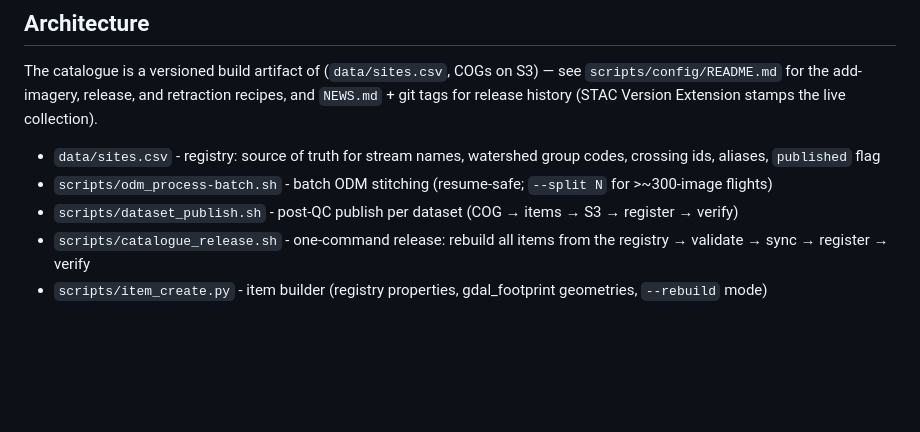
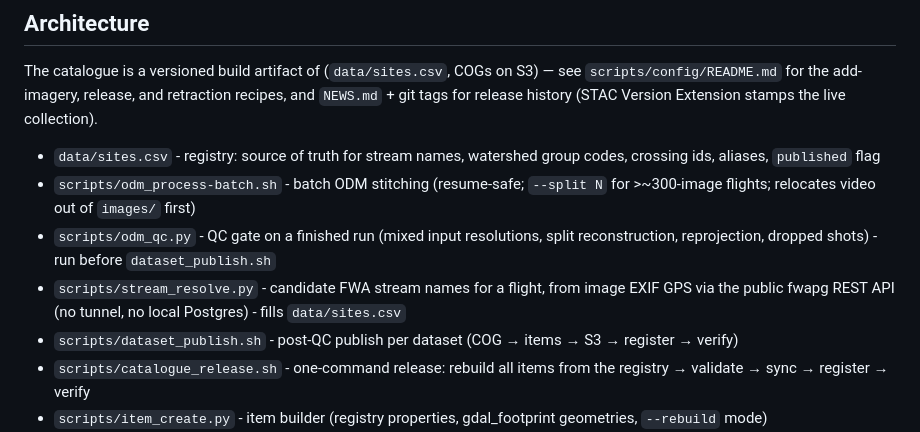
Before and after one commit to NewGraphEnvironment/stac_uav_bc, a Markdown page: CLAUDE.md, the part around the change. Rendered like a GitHub page; blank space fills up the shorter version.

Commit message:
CLAUDE.md: list odm_qc.py and stream_resolve.py in Architecture (#27)
Both landed in #30 and neither was in the script list, which is the first thing a
session reads to find the pipeline. Also notes that the batch script now relocates
video before stitching.

Co-Authored-By: Claude Opus 5 <noreply@anthropic.com>
Claude-Session: https://claude.ai/code/session_01AxMVUFbbKUpkYFHVck55mi

```diff
--- a/CLAUDE.md
+++ b/CLAUDE.md
@@ -12,7 +12,9 @@ STAC catalog for UAV imagery in British Columbia, organized by watershed. Served
 The catalogue is a versioned build artifact of (`data/sites.csv`, COGs on S3) — see `scripts/config/README.md` for the add-imagery, release, and retraction recipes, and `NEWS.md` + git tags for release history (STAC Version Extension stamps the live collection).
 
 - `data/sites.csv` - registry: source of truth for stream names, watershed group codes, crossing ids, aliases, `published` flag
-- `scripts/odm_process-batch.sh` - batch ODM stitching (resume-safe; `--split N` for >~300-image flights)
+- `scripts/odm_process-batch.sh` - batch ODM stitching (resume-safe; `--split N` for >~300-image flights; relocates video out of `images/` first)
+- `scripts/odm_qc.py` - QC gate on a finished run (mixed input resolutions, split reconstruction, reprojection, dropped shots) - run before `dataset_publish.sh`
+- `scripts/stream_resolve.py` - candidate FWA stream names for a flight, from image EXIF GPS via the public fwapg REST API (no tunnel, no local Postgres) - fills `data/sites.csv`
 - `scripts/dataset_publish.sh` - post-QC publish per dataset (COG → items → S3 → register → verify)
 - `scripts/catalogue_release.sh` - one-command release: rebuild all items from the registry → validate → sync → register → verify
 - `scripts/item_create.py` - item builder (registry properties, gdal_footprint geometries, `--rebuild` mode)
```
